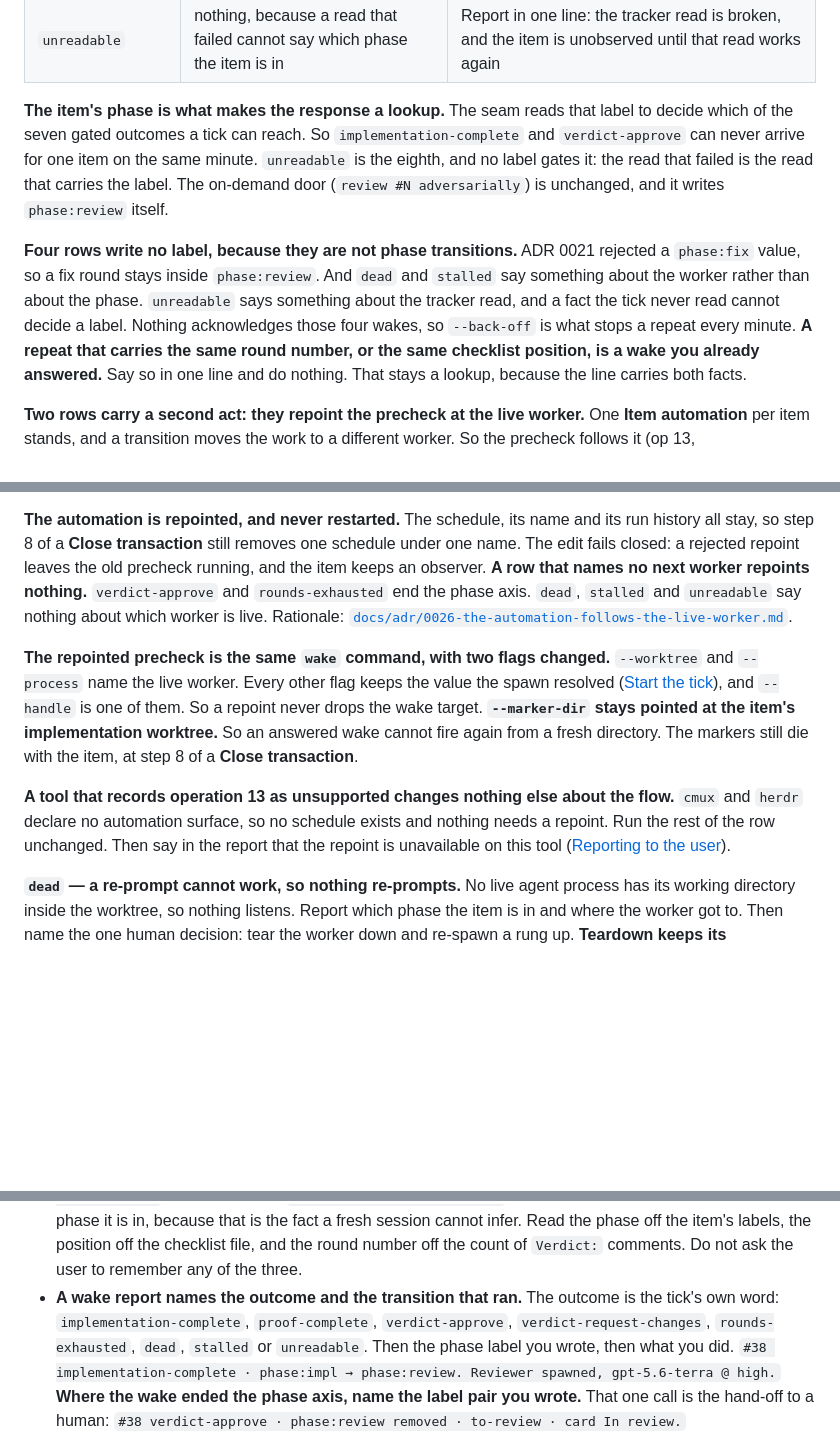
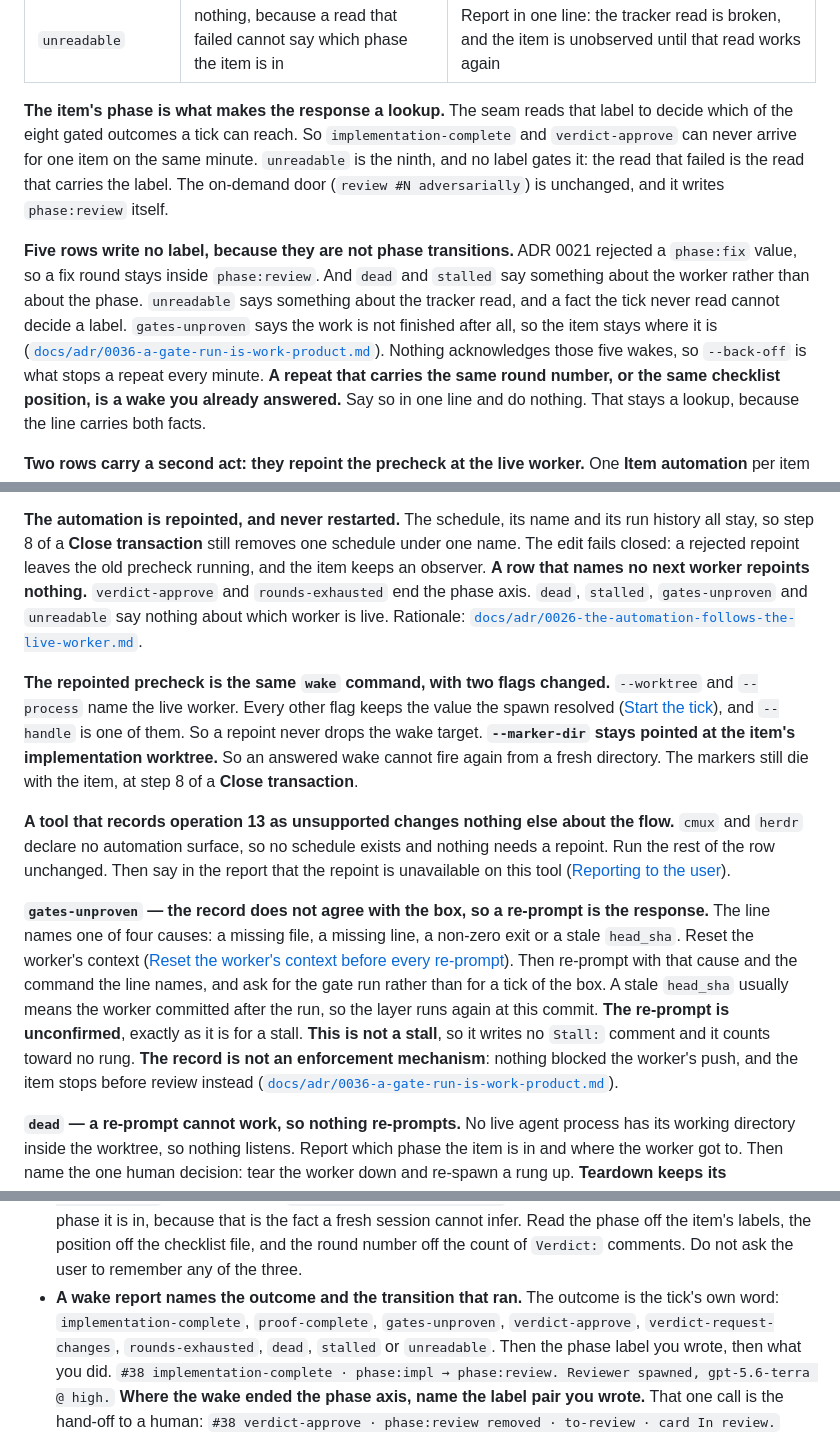
Before and after one commit to wagnersza/orchestrator-skills, a Markdown page: orchestrator/SKILL.md, 3 parts joined by grey strips. Rendered like a GitHub page; blank space fills up the shorter version.

Commit message:
docs: give gates-unproven its row on the wake
The row writes no label, because the item stays in the phase it is in. The
response is a context reset and a re-prompt that names the cause the line carried,
and never a move to review.

The spawn resolves the required layers from the gates: block and passes one
--require-gate per layer, the same way it passes the round bound and the stall
window.

Co-Authored-By: Claude Opus 5 (1M context) <noreply@anthropic.com>

```diff
--- a/orchestrator/SKILL.md
+++ b/orchestrator/SKILL.md
@@ -818,17 +821,19 @@ none of them** — its last act is the review note. Rationale:
 | `unreadable` | nothing, because a read that failed cannot say which phase the item is in | Report in one line: the tracker read is broken, and the item is unobserved until that read works again |
 
 **The item's phase is what makes the response a lookup.** The seam reads that label to
-decide which of the seven gated outcomes a tick can reach. So `implementation-complete` and
+decide which of the eight gated outcomes a tick can reach. So `implementation-complete` and
 `verdict-approve` can never arrive for one item on the same minute. `unreadable` is the
-eighth, and no label gates it: the read that failed is the read that carries the label.
+ninth, and no label gates it: the read that failed is the read that carries the label.
 The on-demand door (`review #N adversarially`) is unchanged, and it writes `phase:review`
 itself.
 
-**Four rows write no label, because they are not phase transitions.** ADR 0021 rejected a
+**Five rows write no label, because they are not phase transitions.** ADR 0021 rejected a
 `phase:fix` value, so a fix round stays inside `phase:review`. And `dead` and `stalled` say
 something about the worker rather than about the phase. `unreadable` says something about
-the tracker read, and a fact the tick never read cannot decide a label. Nothing
-acknowledges those four wakes, so `--back-off` is what stops a repeat every minute.
+the tracker read, and a fact the tick never read cannot decide a label. `gates-unproven`
+says the work is not finished after all, so the item stays where it is
+([`docs/adr/0036-a-gate-run-is-work-product.md`](docs/adr/0036-a-gate-run-is-work-product.md)).
+Nothing acknowledges those five wakes, so `--back-off` is what stops a repeat every minute.
 **A repeat that carries the same round
 number, or the same checklist position, is a wake you already answered.** Say so in
 one line and do nothing. That stays a lookup, because the line carries both facts.
@@ -852,8 +857,8 @@ maintainer has to remember:
 history all stay, so step 8 of a **Close transaction** still removes one schedule under one
 name. The edit fails closed: a rejected repoint leaves the old precheck running, and the
 item keeps an observer. **A row that names no next worker repoints nothing.**
-`verdict-approve` and `rounds-exhausted` end the phase axis. `dead`, `stalled` and
-`unreadable` say nothing about which worker is live. Rationale:
+`verdict-approve` and `rounds-exhausted` end the phase axis. `dead`, `stalled`,
+`gates-unproven` and `unreadable` say nothing about which worker is live. Rationale:
 [`docs/adr/0026-the-automation-follows-the-live-worker.md`](docs/adr/0026-the-automation-follows-the-live-worker.md).
 
 **The repointed precheck is the same `wake` command, with two flags changed.** `--worktree`
@@ -867,6 +872,18 @@ directory. The markers still die with the item, at step 8 of a **Close transacti
 `cmux` and `herdr` declare no automation surface, so no schedule exists and nothing needs a
 repoint. Run the rest of the row unchanged. Then say in the report that the repoint is
 unavailable on this tool ([Reporting to the user](#reporting-to-the-user)).
+
+**`gates-unproven` — the record does not agree with the box, so a re-prompt is the
+response.** The line names one of four causes: a missing file, a missing line, a non-zero exit or
+a stale `head_sha`. Reset the worker's context
+([Reset the worker's context before every re-prompt](#reset-the-workers-context-before-every-re-prompt)).
+Then re-prompt with that cause and the command the line names, and ask for the gate run
+rather than for a tick of the box. A stale `head_sha` usually means the worker committed
+after the run, so the layer runs again at this commit. **The re-prompt is unconfirmed**,
+exactly as it is for a stall. **This is not a stall**, so it writes no `Stall:` comment and it counts
+toward no rung. **The record is not an enforcement mechanism**: nothing blocked the
+worker's push, and the item stops before review instead
+([`docs/adr/0036-a-gate-run-is-work-product.md`](docs/adr/0036-a-gate-run-is-work-product.md)).
 
 **`dead` — a re-prompt cannot work, so nothing re-prompts.** No live agent process has its
 working directory inside the worktree, so nothing listens. Report which phase the item is
@@ -1260,8 +1277,9 @@ it. Shape output for acting on, not for completeness:
   checklist file, and the round number off the count of `Verdict:` comments. Do not ask the
   user to remember any of the three.
 - **A wake report names the outcome and the transition that ran.** The outcome is the
-  tick's own word: `implementation-complete`, `proof-complete`, `verdict-approve`,
-  `verdict-request-changes`, `rounds-exhausted`, `dead`, `stalled` or `unreadable`. Then
+  tick's own word: `implementation-complete`, `proof-complete`, `gates-unproven`,
+  `verdict-approve`, `verdict-request-changes`, `rounds-exhausted`, `dead`, `stalled` or
+  `unreadable`. Then
   the phase label you wrote, then what you did. `#38 implementation-complete · phase:impl →
   phase:review. Reviewer spawned, gpt-5.6-terra @ high.` **Where the wake ended the phase
   axis, name the label pair you wrote.** That one call is the hand-off to a human:
```
Also changed, not shown: other parts of orchestrator/SKILL.md (+6 -3 lines).
